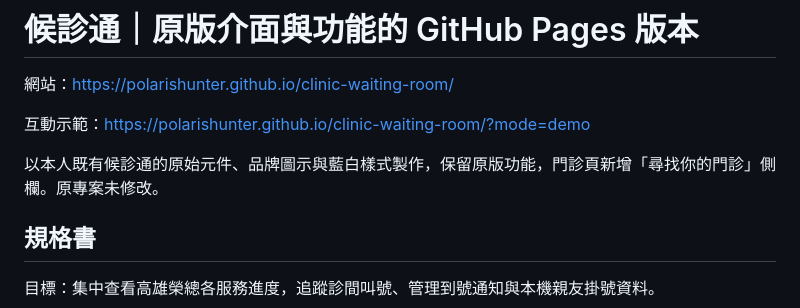
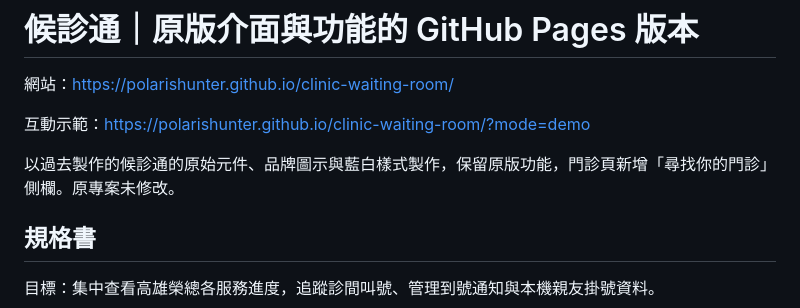
Before and after one commit to Polarishunter/clinic-waiting-room, a Markdown page: README.md, the part around the change. GitHub-like rendering.

```diff
--- a/README.md
+++ b/README.md
@@ -4,7 +4,7 @@
 
 互動示範：https://polarishunter.github.io/clinic-waiting-room/?mode=demo
 
-以本人既有候診通的原始元件、品牌圖示與藍白樣式製作，保留原版功能，門診頁新增「尋找你的門診」側欄。原專案未修改。
+以過去製作的候診通的原始元件、品牌圖示與藍白樣式製作，保留原版功能，門診頁新增「尋找你的門診」側欄。原專案未修改。
 
 ## 規格書
 
```
